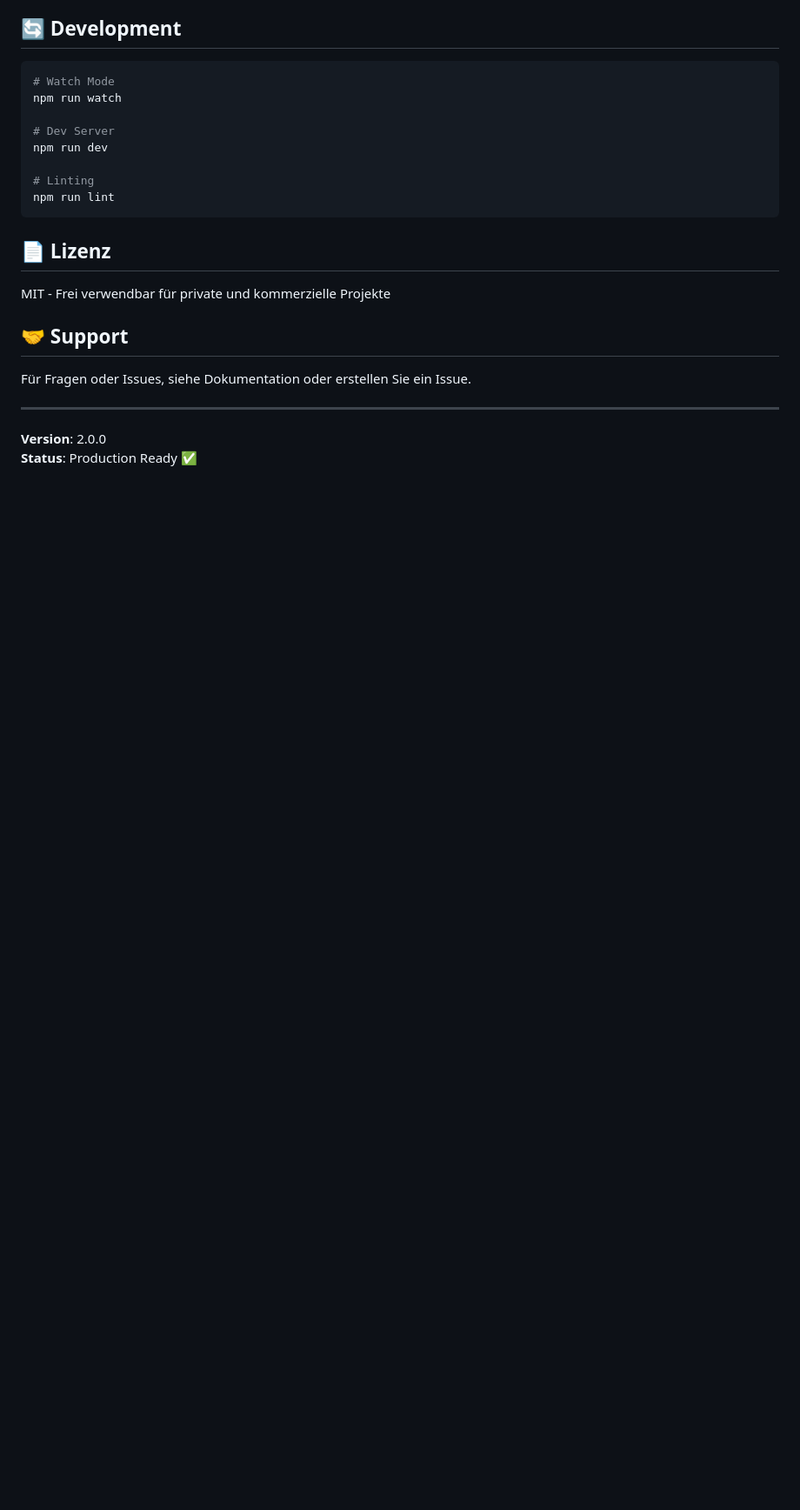
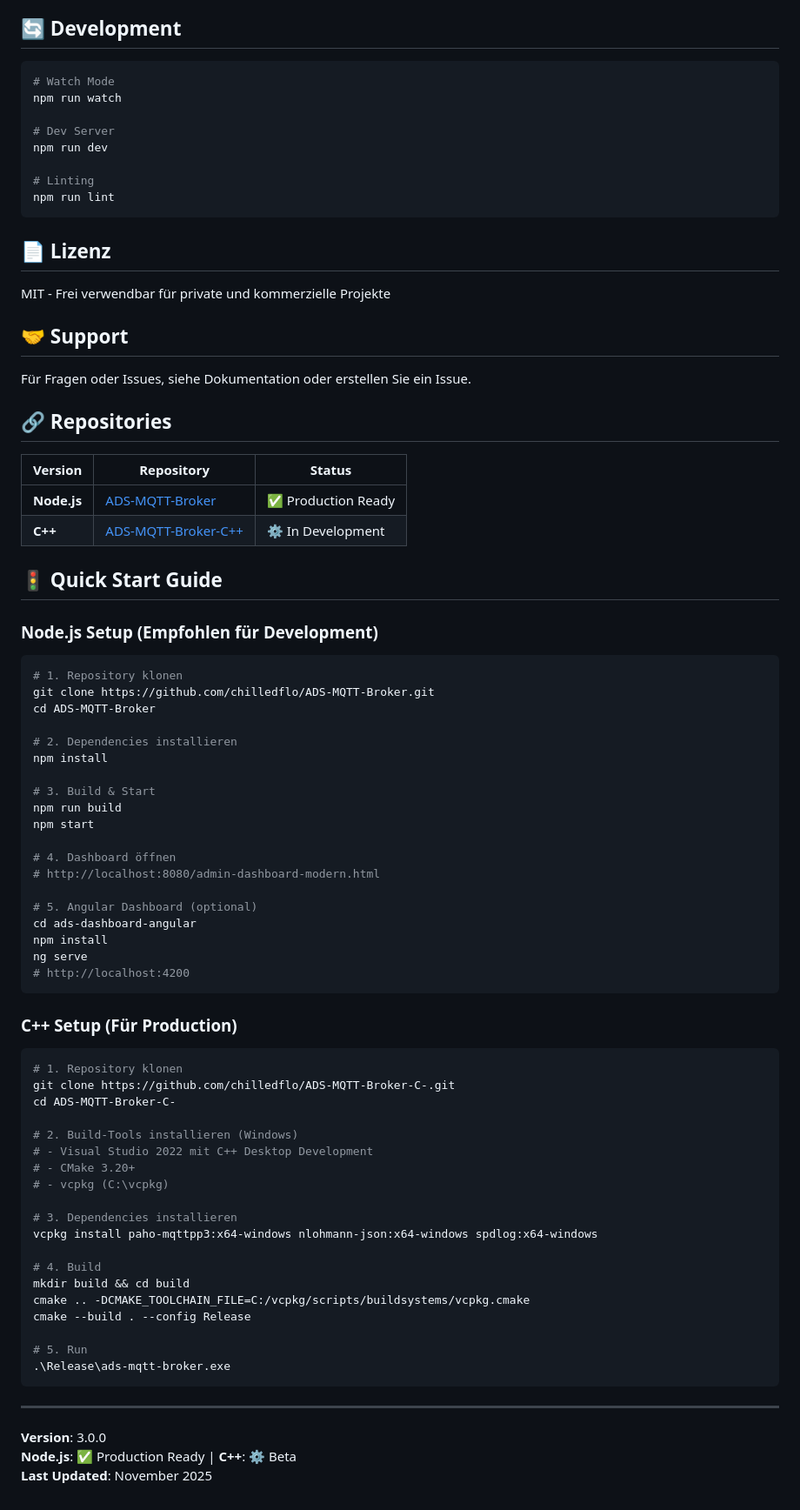
Before and after one commit to chilledflo/ADS-MQTT-Broker, a Markdown page: README.md, the part around the change printed below. Shown: that part at 87% size. GitHub-like rendering; blank space fills up the shorter version.

````diff
--- a/README.md
+++ b/README.md
@@ -209,7 +326,63 @@ MIT - Frei verwendbar für private und kommerzielle Projekte
 
 Für Fragen oder Issues, siehe Dokumentation oder erstellen Sie ein Issue.
 
+## 🔗 Repositories
+
+| Version | Repository | Status |
+|---------|------------|--------|
+| **Node.js** | [ADS-MQTT-Broker](https://github.com/chilledflo/ADS-MQTT-Broker) | ✅ Production Ready |
+| **C++** | [ADS-MQTT-Broker-C++](https://github.com/chilledflo/ADS-MQTT-Broker-C-) | ⚙️ In Development |
+
+## 🚦 Quick Start Guide
+
+### Node.js Setup (Empfohlen für Development)
+```bash
+# 1. Repository klonen
+git clone https://github.com/chilledflo/ADS-MQTT-Broker.git
+cd ADS-MQTT-Broker
+
+# 2. Dependencies installieren
+npm install
+
+# 3. Build & Start
+npm run build
+npm start
+
+# 4. Dashboard öffnen
+# http://localhost:8080/admin-dashboard-modern.html
+
+# 5. Angular Dashboard (optional)
+cd ads-dashboard-angular
+npm install
+ng serve
+# http://localhost:4200
+```
+
+### C++ Setup (Für Production)
+```bash
+# 1. Repository klonen
+git clone https://github.com/chilledflo/ADS-MQTT-Broker-C-.git
+cd ADS-MQTT-Broker-C-
+
+# 2. Build-Tools installieren (Windows)
+# - Visual Studio 2022 mit C++ Desktop Development
+# - CMake 3.20+
+# - vcpkg (C:\vcpkg)
+
+# 3. Dependencies installieren
+vcpkg install paho-mqttpp3:x64-windows nlohmann-json:x64-windows spdlog:x64-windows
+
+# 4. Build
+mkdir build && cd build
+cmake .. -DCMAKE_TOOLCHAIN_FILE=C:/vcpkg/scripts/buildsystems/vcpkg.cmake
+cmake --build . --config Release
+
+# 5. Run
+.\Release\ads-mqtt-broker.exe
+```
+
 ---
 
-**Version**: 2.0.0
-**Status**: Production Ready ✅
+**Version**: 3.0.0
+**Node.js**: ✅ Production Ready | **C++**: ⚙️ Beta
+**Last Updated**: November 2025
````
Also changed, not shown: other parts of README.md (+140 -23 lines).
